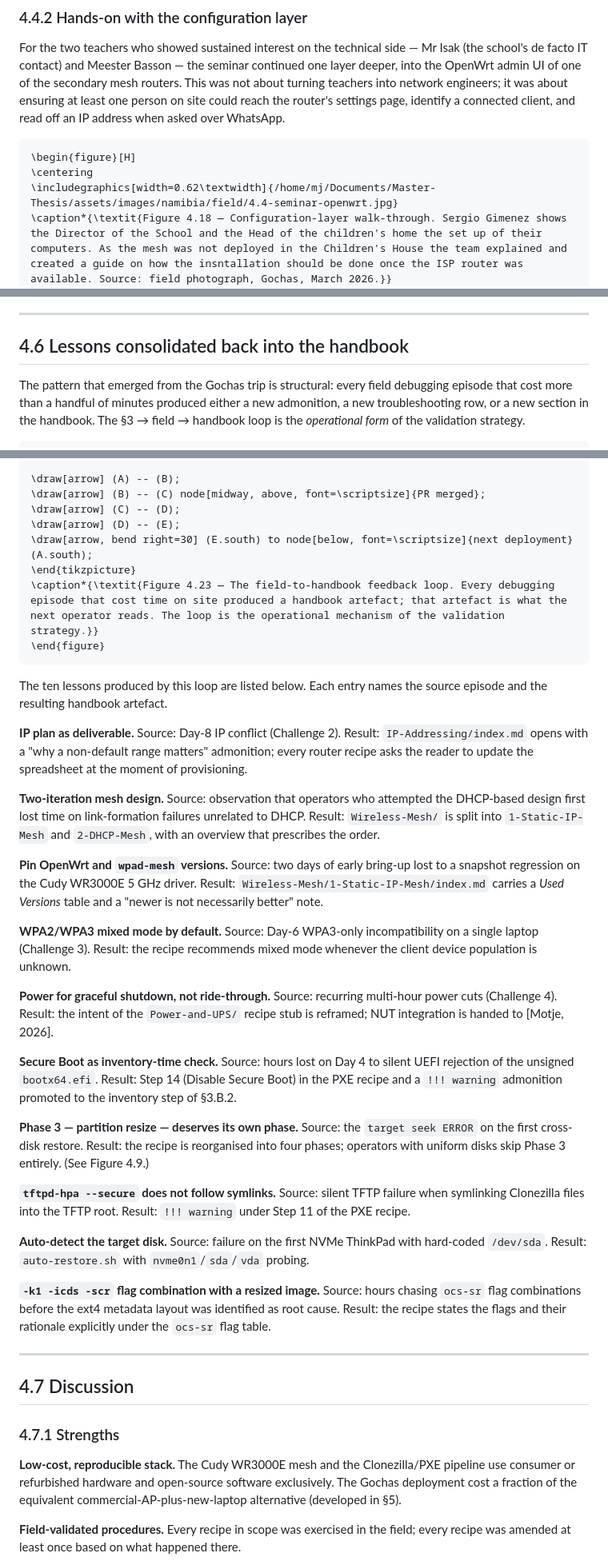
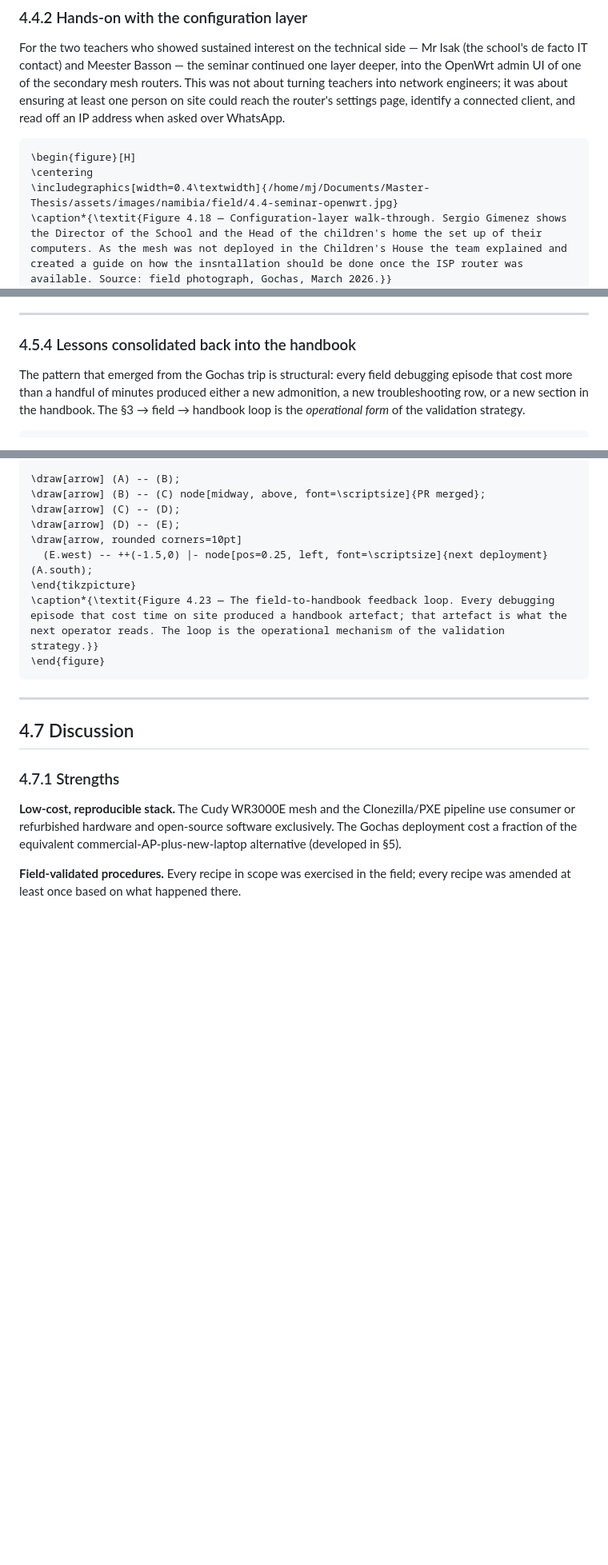
Before and after one commit to Maria-Jover/master-thesis-ict-deployment, a Markdown page: content/04-results.md, 3 parts joined by grey strips. Shown at 80% size. Rendered like a GitHub page; blank space fills up the shorter version.

````diff
--- a/content/04-results.md
+++ b/content/04-results.md
@@ -275,7 +275,7 @@ read off an IP address when asked over WhatsApp.
 ```{=latex}
 \begin{figure}[H]
 \centering
-\includegraphics[width=0.62\textwidth]{/home/mj/Documents/Master-Thesis/assets/images/namibia/field/4.4-seminar-openwrt.jpg}
+\includegraphics[width=0.4\textwidth]{/home/mj/Documents/Master-Thesis/assets/images/namibia/field/4.4-seminar-openwrt.jpg}
 \caption*{\textit{Figure 4.18 — Configuration-layer walk-through. Sergio Gimenez shows the Director of the School and the Head of the children's home the set up of their computers. As the mesh was not deployed in the Children's House the team explained and created a guide on how the insntallation should be done once the ISP router was available. Source: field photograph, Gochas, March 2026.}}
 \end{figure}
 ```
@@ -465,7 +454,7 @@ is the defining structural rule of §3.C.2.
 
 ---
 
-## 4.6 Lessons consolidated back into the handbook
+### 4.5.4 Lessons consolidated back into the handbook
 <!-- \label{sec:lessons-consolidated} -->
 
 The pattern that emerged from the Gochas trip is structural: every field
@@ -493,62 +482,13 @@ strategy.
 \draw[arrow] (B) -- (C) node[midway, above, font=\scriptsize]{PR merged};
 \draw[arrow] (C) -- (D);
 \draw[arrow] (D) -- (E);
-\draw[arrow, bend right=30] (E.south) to node[below, font=\scriptsize]{next deployment} (A.south);
+\draw[arrow, rounded corners=10pt]
+  (E.west) -- ++(-1.5,0) |- node[pos=0.25, left, font=\scriptsize]{next deployment} (A.south);
 \end{tikzpicture}
 \caption*{\textit{Figure 4.23 — The field-to-handbook feedback loop. Every debugging episode that cost time on site produced a handbook artefact; that artefact is what the next operator reads. The loop is the operational mechanism of the validation strategy.}}
 \end{figure}
 ```
 
-The ten lessons produced by this loop are listed below. Each entry names the
-source episode and the resulting handbook artefact.
-
-**IP plan as deliverable.** Source: Day-8 IP conflict (Challenge 2).
-Result: `IP-Addressing/index.md` opens with a "why a non-default range
-matters" admonition; every router recipe asks the reader to update the
-spreadsheet at the moment of provisioning.
-
-**Two-iteration mesh design.** Source: observation that operators who
-attempted the DHCP-based design first lost time on link-formation failures
-unrelated to DHCP. Result: `Wireless-Mesh/` is split into
-`1-Static-IP-Mesh` and `2-DHCP-Mesh`, with an overview that prescribes the
-order.
-
-**Pin OpenWrt and `wpad-mesh` versions.** Source: two days of early
-bring-up lost to a snapshot regression on the Cudy WR3000E 5 GHz driver.
-Result: `Wireless-Mesh/1-Static-IP-Mesh/index.md` carries a *Used Versions*
-table and a "newer is not necessarily better" note.
-
-**WPA2/WPA3 mixed mode by default.** Source: Day-6 WPA3-only
-incompatibility on a single laptop (Challenge 3). Result: the recipe
-recommends mixed mode whenever the client device population is unknown.
-
-**Power for graceful shutdown, not ride-through.** Source: recurring
-multi-hour power cuts (Challenge 4). Result: the intent of the
-`Power-and-UPS/` recipe stub is reframed; NUT integration is handed to
-[Motje, 2026].
-
-**Secure Boot as inventory-time check.** Source: hours lost on Day 4 to
-silent UEFI rejection of the unsigned `bootx64.efi`. Result: Step 14
-(Disable Secure Boot) in the PXE recipe and a `!!! warning` admonition
-promoted to the inventory step of §3.B.2.
-
-**Phase 3 — partition resize — deserves its own phase.** Source: the
-`target seek ERROR` on the first cross-disk restore. Result: the recipe
-is reorganised into four phases; operators with uniform disks skip Phase 3
-entirely. (See Figure 4.9.)
-
-**`tftpd-hpa --secure` does not follow symlinks.** Source: silent TFTP
-failure when symlinking Clonezilla files into the TFTP root. Result:
-`!!! warning` under Step 11 of the PXE recipe.
-
-**Auto-detect the target disk.** Source: failure on the first NVMe
-ThinkPad with hard-coded `/dev/sda`. Result: `auto-restore.sh` with
-`nvme0n1`/`sda`/`vda` probing.
-
-**`-k1 -icds -scr` flag combination with a resized image.** Source: hours
-chasing `ocs-sr` flag combinations before the ext4 metadata layout was
-identified as root cause. Result: the recipe states the flags and their
-rationale explicitly under the `ocs-sr` flag table.
 
 ---
 
````
Also changed, not shown: other parts of content/04-results.md (+17 -28 lines).
